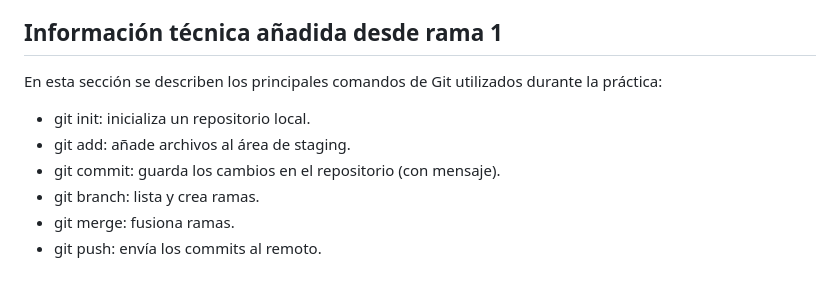
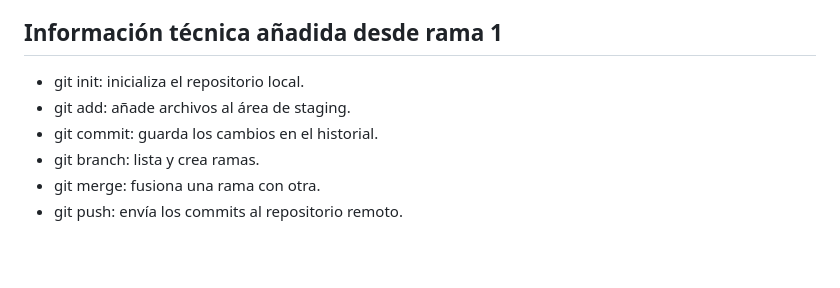
Before and after one commit to Ismaeliki11/SDAW_2866108, a Markdown page: README.md, the part around the change. Drawn GitHub-style; blank space fills up the shorter version.

```diff
--- a/README.md
+++ b/README.md
@@ -116,11 +116,9 @@ Aquí tienes una chuleta con los comandos más importantes que usarás para esta
 En esta práctica, he podido aplicar los conceptos teóricos de... El uso de Git me ha permitido... La separación entre el servidor (server.js) y el cliente (index.html y script.js) me ha ayudado a entender mejor la arquitectura de una aplicación web moderna...
 
 ## Información técnica añadida desde rama 1
-En esta sección se describen los principales comandos de Git utilizados durante la práctica:
-
-- git init: inicializa un repositorio local.
+- git init: inicializa el repositorio local.
 - git add: añade archivos al área de staging.
-- git commit: guarda los cambios en el repositorio (con mensaje).
+- git commit: guarda los cambios en el historial.
 - git branch: lista y crea ramas.
-- git merge: fusiona ramas.
-- git push: envía los commits al remoto.
+- git merge: fusiona una rama con otra.
+- git push: envía los commits al repositorio remoto.
```
